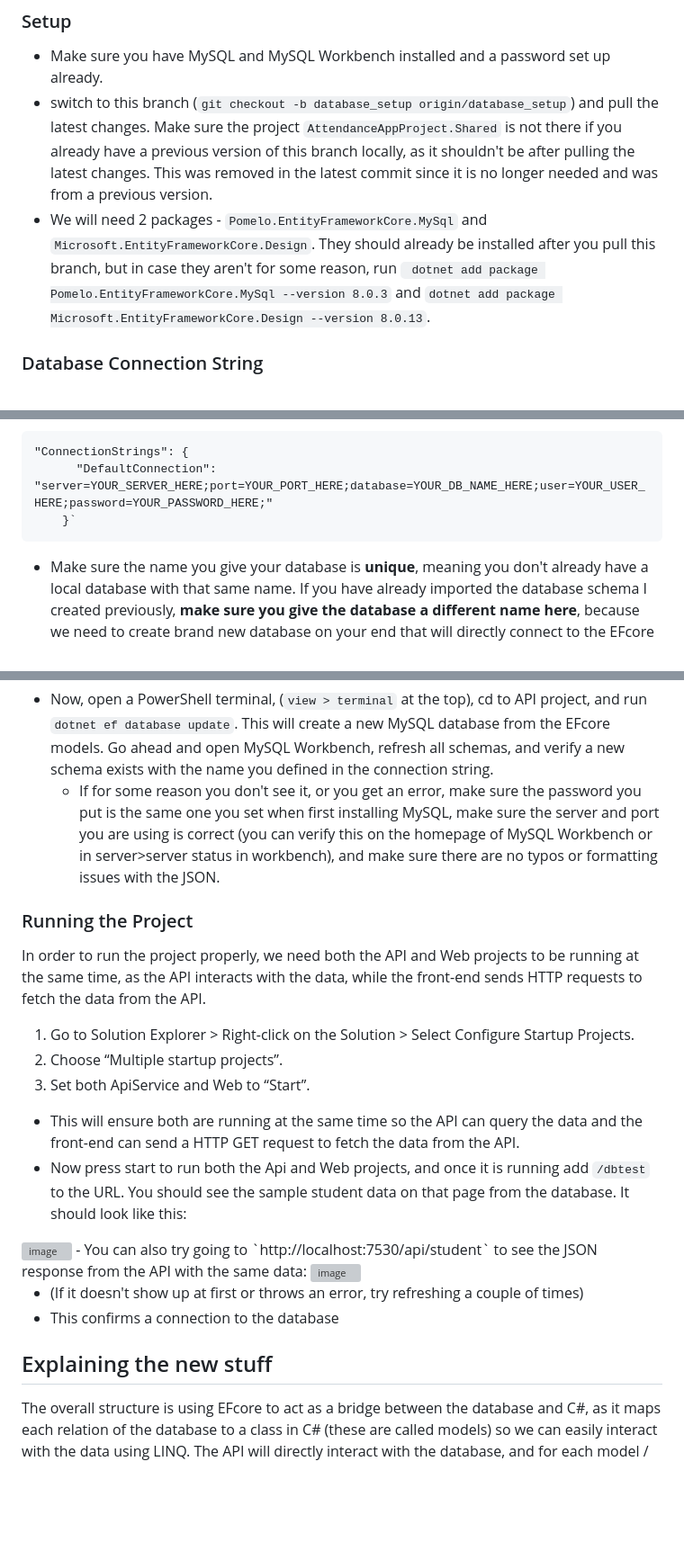
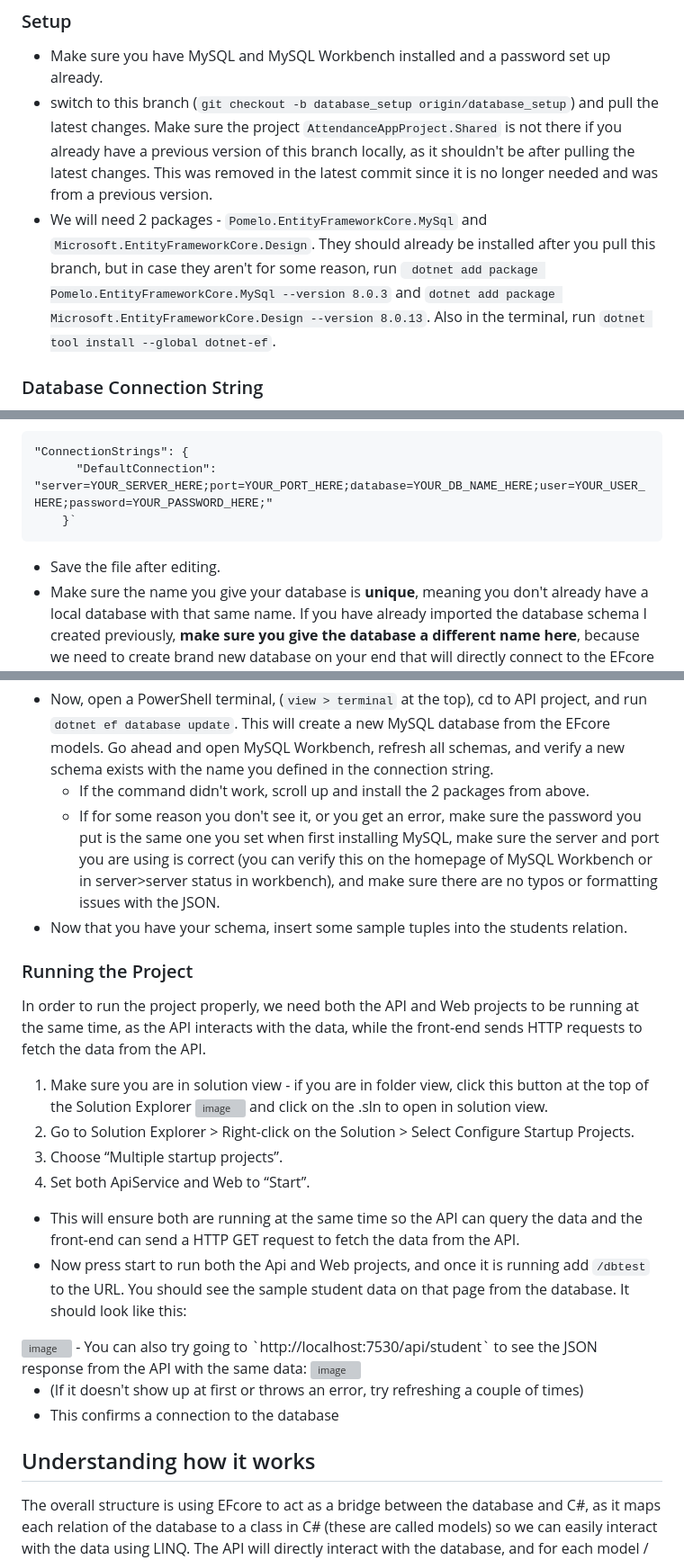
Before and after one commit to ethanamaher/AttendanceAppProject, a Markdown page: db/readme.md, 3 parts joined by grey strips. Shown: that part at 90% size. Rendered like a GitHub page; blank space fills up the shorter version; grey boxes are pictures that could not be loaded.

````diff
--- a/db/readme.md
+++ b/db/readme.md
@@ -10,7 +10,7 @@ So the structure is like this: my initial MySQL Database -> EFcore scaffold -> E
 ### Setup
 - Make sure you have MySQL and MySQL Workbench installed and a password set up already.
 - switch to this branch (`git checkout -b database_setup origin/database_setup`) and pull the latest changes. Make sure the project `AttendanceAppProject.Shared` is not there if you already have a previous version of this branch locally, as it shouldn't be after pulling the latest changes. This was removed in the latest commit since it is no longer needed and was from a previous version.
-- We will need 2 packages - `Pomelo.EntityFrameworkCore.MySql` and `Microsoft.EntityFrameworkCore.Design`. They should already be installed after you pull this branch, but in case they aren't for some reason, run ` dotnet add package Pomelo.EntityFrameworkCore.MySql --version 8.0.3` and `dotnet add package Microsoft.EntityFrameworkCore.Design --version 8.0.13`.
+- We will need 2 packages - `Pomelo.EntityFrameworkCore.MySql` and `Microsoft.EntityFrameworkCore.Design`. They should already be installed after you pull this branch, but in case they aren't for some reason, run ` dotnet add package Pomelo.EntityFrameworkCore.MySql --version 8.0.3` and `dotnet add package Microsoft.EntityFrameworkCore.Design --version 8.0.13`. Also in the terminal, run `dotnet tool install --global dotnet-ef`.
 
 ### Database Connection String
 - In this branch, `AttendanceAppProject.ApiService/appsettings.json` has been already been added to `.gitignore`, meaning any new commits won't include changes to `AttendanceAppProject.ApiService/appsettings.json`. This is because this contains your connection string and credentials, so we need to make sure future commits won't overlap each others credentials.
@@ -32,6 +32,7 @@ So the structure is like this: my initial MySQL Database -> EFcore scaffold -> E
       "DefaultConnection": "server=YOUR_SERVER_HERE;port=YOUR_PORT_HERE;database=YOUR_DB_NAME_HERE;user=YOUR_USER_HERE;password=YOUR_PASSWORD_HERE;"
     }`
 ```
+  - Save the file after editing.
   - Make sure the name you give your database is **unique**, meaning you don't already have a local database with that same name. If you have already imported the database schema I created previously, **make sure you give the database a different name here**, because we need to create brand new database on your end that will directly connect to the EFcore models. So you won't be using any imported or already existing databases.
   - (your server is likely localhost, port 3306, user root, password is what you set when first configuring mySQL, db name is name of the schema.)
   - Your `AttendanceAppProject.ApiService/appsettings.json` should now look something like this:
@@ -50,12 +51,15 @@ So the structure is like this: my initial MySQL Database -> EFcore scaffold -> E
 }
 ```
   - Now, open a PowerShell terminal, (`view > terminal` at the top), cd to API project, and run `dotnet ef database update`. This will create a new MySQL database from the EFcore models. Go ahead and open MySQL Workbench, refresh all schemas, and verify a new schema exists with the name you defined in the connection string.
+    - If the command didn't work, scroll up and install the 2 packages from above.
     - If for some reason you don't see it, or you get an error, make sure the password you put is the same one you set when first installing MySQL, make sure the server and port you are using is correct (you can verify this on the homepage of MySQL Workbench or in server>server status in workbench), and make sure there are no typos or formatting issues with the JSON.
+- Now that you have your schema, insert some sample tuples into the students relation.
 ### Running the Project
 In order to run the project properly, we need both the API and Web projects to be running at the same time, as the API interacts with the data, while the front-end sends HTTP requests to fetch the data from the API.
-  1. Go to Solution Explorer > Right-click on the Solution > Select Configure Startup Projects.
-  2. Choose “Multiple startup projects”.
-  3. Set both ApiService and Web to “Start”.
+  1. Make sure you are in solution view - if you are in folder view, click this button at the top of the Solution Explorer <img width="36" alt="image" src="https://github.com/user-attachments/assets/75918034-1935-4998-bf7c-a7d2f006a8da" /> and click on the .sln to open in solution view.
+  2. Go to Solution Explorer > Right-click on the Solution > Select Configure Startup Projects.
+  3. Choose “Multiple startup projects”.
+  4. Set both ApiService and Web to “Start”.
 - This will ensure both are running at the same time so the API can query the data and the front-end can send a HTTP GET request to fetch the data from the API.
 - Now press start to run both the Api and Web projects, and once it is running add `/dbtest` to the URL. You should see the sample student data on that page from the database. It should look like this:
 <img width="990" alt="image" src="https://github.com/user-attachments/assets/73a80d2f-33fa-4e33-985f-af91f3278552" />
@@ -65,7 +69,7 @@ In order to run the project properly, we need both the API and Web projects to b
 - (If it doesn't show up at first or throws an error, try refreshing a couple of times)
 - This confirms a connection to the database
 
-## Explaining the new stuff
+## Understanding how it works
 The overall structure is using EFcore to act as a bridge between the database and C#, as it maps each relation of the database to a class in C# (these are called models) so we can easily interact with the data using LINQ. The API will directly interact with the database, and for each model / table in the db, we will have an API controller which handles HTTP requests and exposes API endpoints for different operations we want to do on the data. The Blazor frontend sends HTTP requests to the API and encapsulates the API's JSON response into its own classes (called DTOs or data transfer objects). For example the Blazor can send an HTTP GET request to api/students to get info on all students, or api/students/{utdId} to get info on a student with a specific id, etc.
 - In the API project, you will see a directory called `Data`, this houses the models and `ApplicationDbContext.cs` which are auto-generated by EFcore. You will also see a `Controllers` directory, here we will create an API controller for each model exposing API endpoints and handling HTTP requests. While we can auto generate the controllers as well using EFcore, it may be better to just manually define them as our queries will likely get pretty complex and specific (i.e. students who were absent for 3 days in a row)
 - A couple of changes were made in `Program.cs` of both the API project to connect to the database, and of the Web project to connect to the API.
````
